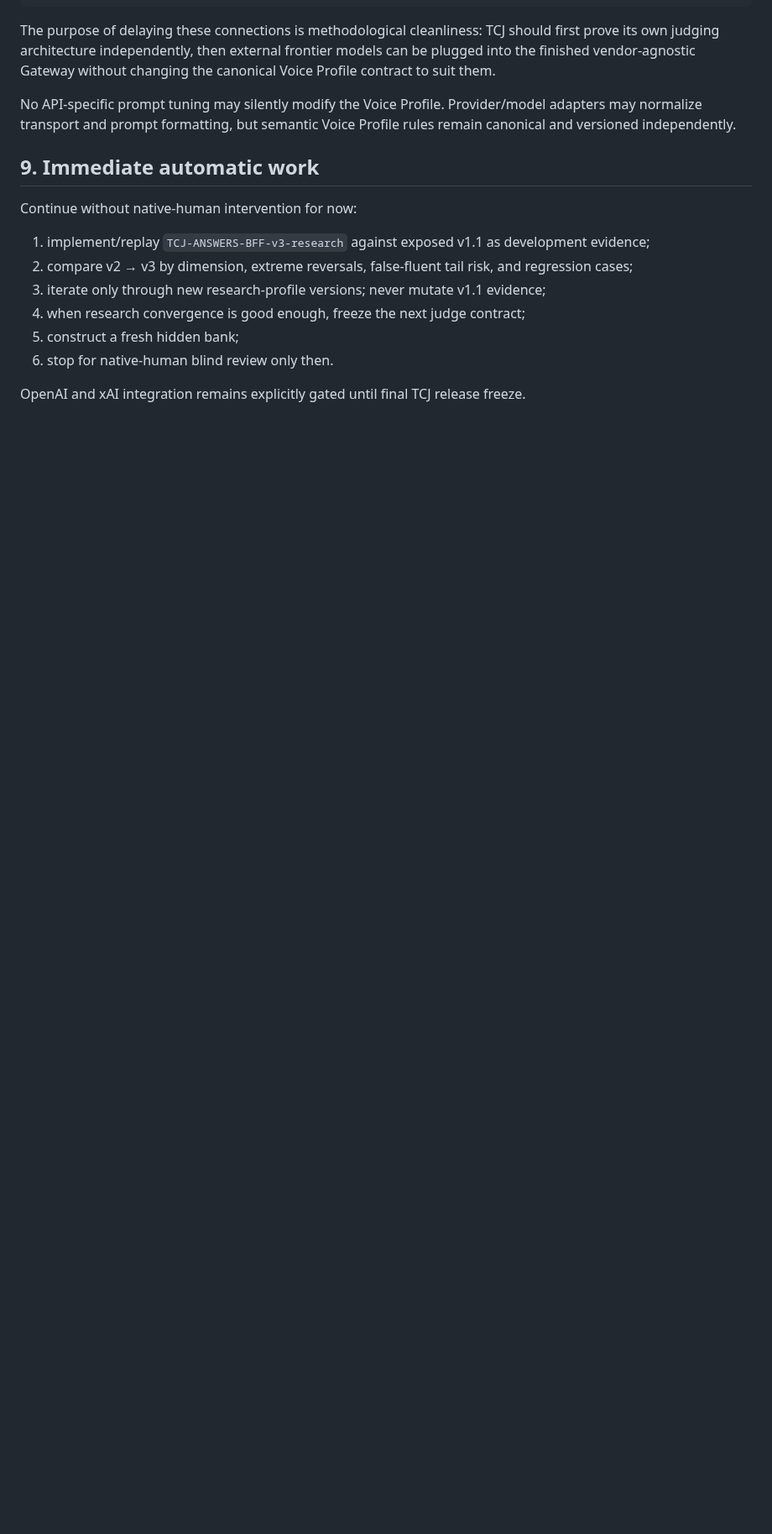
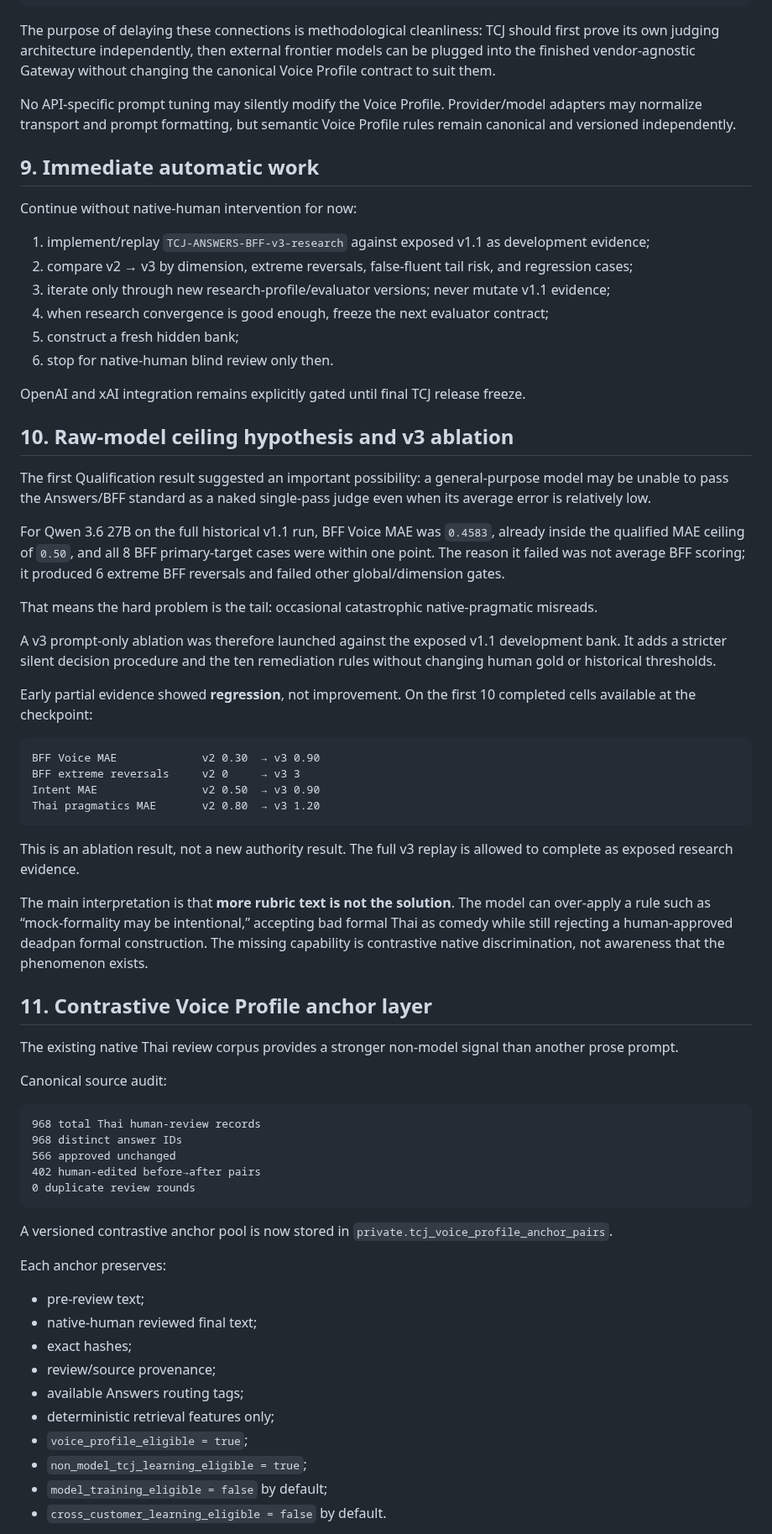
Before and after one commit to dechadae/flipgazine, a Markdown page: docs/chatgpt-workflow/ANSWERS-TCJ-QUALIFICATION-V11-RESEARCH-REMEDIATION-AND-EXTERNAL-API-GATE-20260822.md, the part around one of its changes. Shown at 84% size. GitHub-like rendering; blank space fills up the shorter version.

Commit message:
Add contrastive evaluator configuration architecture to TCJ remediation authority

````diff
--- a/docs/chatgpt-workflow/ANSWERS-TCJ-QUALIFICATION-V11-RESEARCH-REMEDIATION-AND-EXTERNAL-API-GATE-20260822.md
+++ b/docs/chatgpt-workflow/ANSWERS-TCJ-QUALIFICATION-V11-RESEARCH-REMEDIATION-AND-EXTERNAL-API-GATE-20260822.md
@@ -208,9 +208,62 @@ Continue without native-human intervention for now:
 
 1. implement/replay `TCJ-ANSWERS-BFF-v3-research` against exposed v1.1 as development evidence;
 2. compare v2 → v3 by dimension, extreme reversals, false-fluent tail risk, and regression cases;
-3. iterate only through new research-profile versions; never mutate v1.1 evidence;
-4. when research convergence is good enough, freeze the next judge contract;
+3. iterate only through new research-profile/evaluator versions; never mutate v1.1 evidence;
+4. when research convergence is good enough, freeze the next evaluator contract;
 5. construct a fresh hidden bank;
 6. stop for native-human blind review only then.
 
 OpenAI and xAI integration remains explicitly gated until final TCJ release freeze.
+
+## 10. Raw-model ceiling hypothesis and v3 ablation
+
+The first Qualification result suggested an important possibility: a general-purpose model may be unable to pass the Answers/BFF standard as a naked single-pass judge even when its average error is relatively low.
+
+For Qwen 3.6 27B on the full historical v1.1 run, BFF Voice MAE was `0.4583`, already inside the qualified MAE ceiling of `0.50`, and all 8 BFF primary-target cases were within one point. The reason it failed was not average BFF scoring; it produced 6 extreme BFF reversals and failed other global/dimension gates.
+
+That means the hard problem is the tail: occasional catastrophic native-pragmatic misreads.
+
+A v3 prompt-only ablation was therefore launched against the exposed v1.1 development bank. It adds a stricter silent decision procedure and the ten remediation rules without changing human gold or historical thresholds.
+
+Early partial evidence showed **regression**, not improvement. On the first 10 completed cells available at the checkpoint:
+
+```text
+BFF Voice MAE             v2 0.30  → v3 0.90
+BFF extreme reversals     v2 0     → v3 3
+Intent MAE                v2 0.50  → v3 0.90
+Thai pragmatics MAE       v2 0.80  → v3 1.20
+```
+
+This is an ablation result, not a new authority result. The full v3 replay is allowed to complete as exposed research evidence.
+
+The main interpretation is that **more rubric text is not the solution**. The model can over-apply a rule such as “mock-formality may be intentional,” accepting bad formal Thai as comedy while still rejecting a human-approved deadpan formal construction. The missing capability is contrastive native discrimination, not awareness that the phenomenon exists.
+
+## 11. Contrastive Voice Profile anchor layer
+
+The existing native Thai review corpus provides a stronger non-model signal than another prose prompt.
+
+Canonical source audit:
+
+```text
+968 total Thai human-review records
+968 distinct answer IDs
+566 approved unchanged
+402 human-edited before→after pairs
+0 duplicate review rounds
+```
+
+A versioned contrastive anchor pool is now stored in `private.tcj_voice_profile_anchor_pairs`.
+
+Each anchor preserves:
+
+- pre-review text;
+- native-human reviewed final text;
+- exact hashes;
+- review/source provenance;
+- available Answers routing tags;
+- deterministic retrieval features only;
+- `voice_profile_eligible = true`;
+- `non_model_tcj_learning_eligible = true`;
+- `model_training_eligible = false` by default;
+- `cross_customer_learning_eligible = false` by default.
+
````
Also changed, not shown: other parts of docs/chatgpt-workflow/ANSWERS-TCJ-QUALIFICATION-V11-RESEARCH-REMEDIATION-AND-EXTERNAL-API-GATE-20260822.md (+64 -0 lines).
